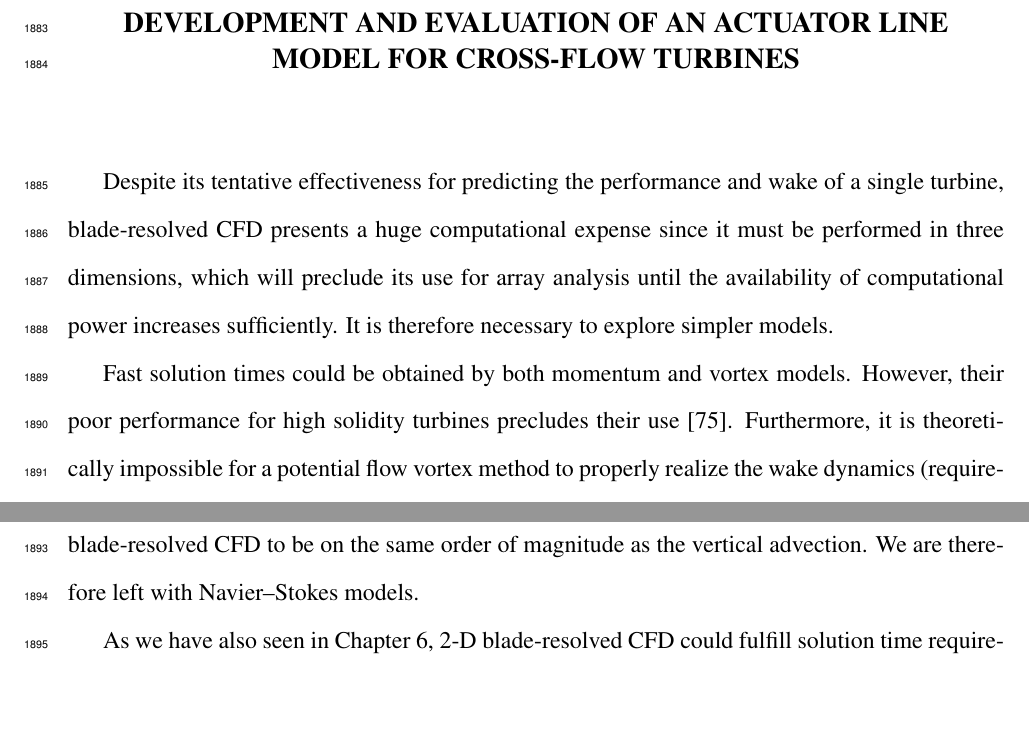
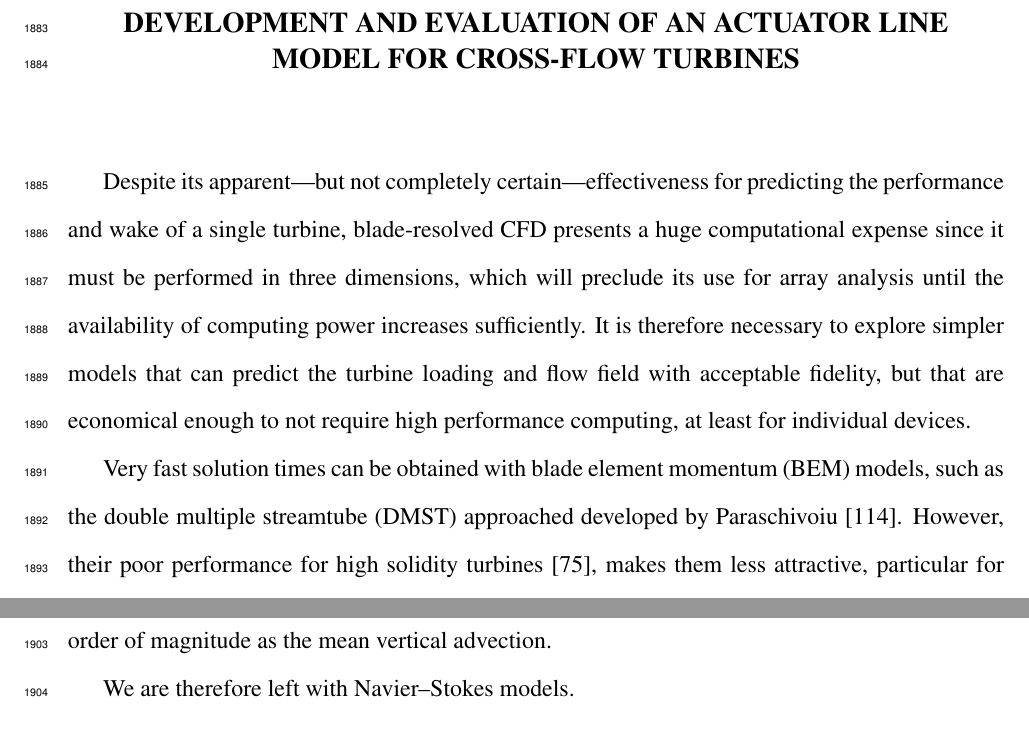
Before and after one commit to petebachant/PhD-thesis, a LaTeX thesis (thesis.tex, which reads chapters/ALM.tex): two parts of page 94 of 130 before the commit and two parts of page 94 of 131 after it, joined at a grey line, cut so that both start at the same text. Compiled offline with pdfLaTeX.

Commit message:
Clean up ALM intro a bit

```diff
--- a/chapters/ALM.tex
+++ b/chapters/ALM.tex
@@ -1,17 +1,16 @@
 \chapter{Development and evaluation of an actuator line model for cross-flow
     turbines}\label{chap:ALM}
 
-Despite its tentative effectiveness for predicting the performance and wake of a
-single turbine, blade-resolved CFD presents a huge computational expense since
-it must be performed in three dimensions, which will preclude its use for array
-analysis until the availability of computational power increases sufficiently.
-It is therefore necessary to explore simpler models.
+Despite its apparent---but not completely certain---effectiveness for predicting
+the performance and wake of a single turbine, blade-resolved CFD presents a huge
+computational expense since it must be performed in three dimensions, which will
+preclude its use for array analysis until the availability of computing power
+increases sufficiently. It is therefore necessary to explore simpler models that
+can predict the turbine loading and flow field with acceptable fidelity, but
+that are economical enough to not require high performance computing, at least
+for individual devices.
 
-Fast solution times could be obtained by both momentum and vortex models.
-However, their poor performance for high solidity turbines precludes their use
-\cite{Joo2015}. Furthermore, it is theoretically impossible for a potential flow
-vortex method to properly realize the wake dynamics
-(requirement~\ref{req:wake})---most importantly the turbulent transport, which
-has been shown in both experiment and blade-resolved CFD to be on the same order
-of magnitude as the vertical advection. We are therefore left with
-Navier--Stokes models.
+Very fast solution times can be obtained with blade element momentum (BEM)
+models, such as the double multiple streamtube (DMST) approached developed by
+Paraschivoiu~\cite{Para1988}. However, their poor performance for high solidity
+turbines \cite{Joo2015}, makes them less attractive, particular for marine
@@ -18,3 +28,6 @@ Navier--Stokes models.
+in experiments to be the same order of magnitude as the mean vertical advection.
+
+We are therefore left with Navier--Stokes models.
 
 As we have also seen in Chapter~\ref{chap:CFD}, 2-D blade-resolved CFD could
 fulfill solution time requirements, but will never capture vertical advection,
```
Also changed, not shown: chapters/ALM.tex (11 more changed lines).
